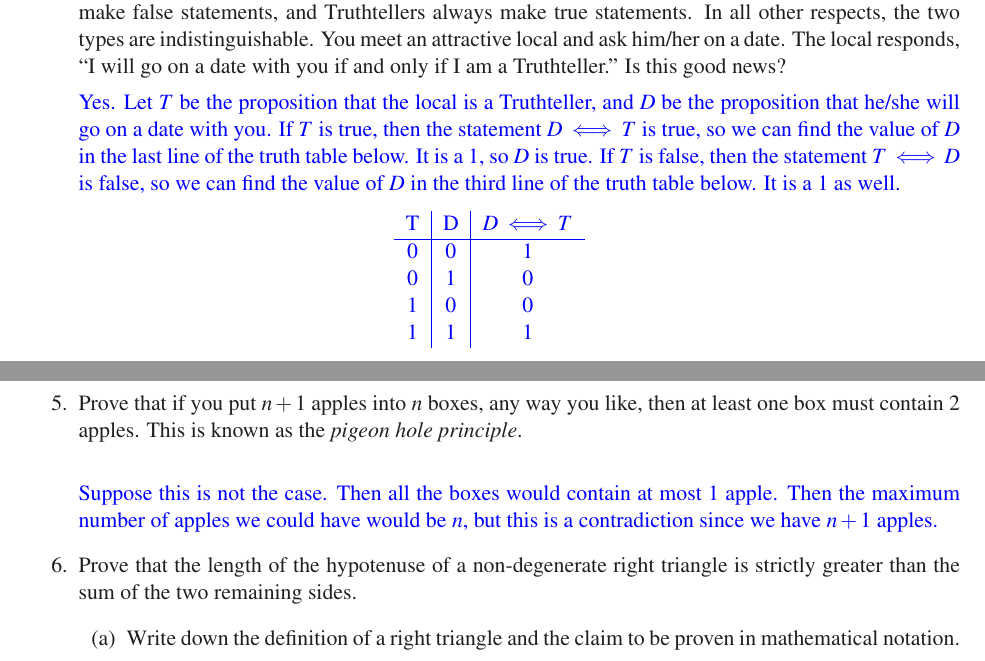
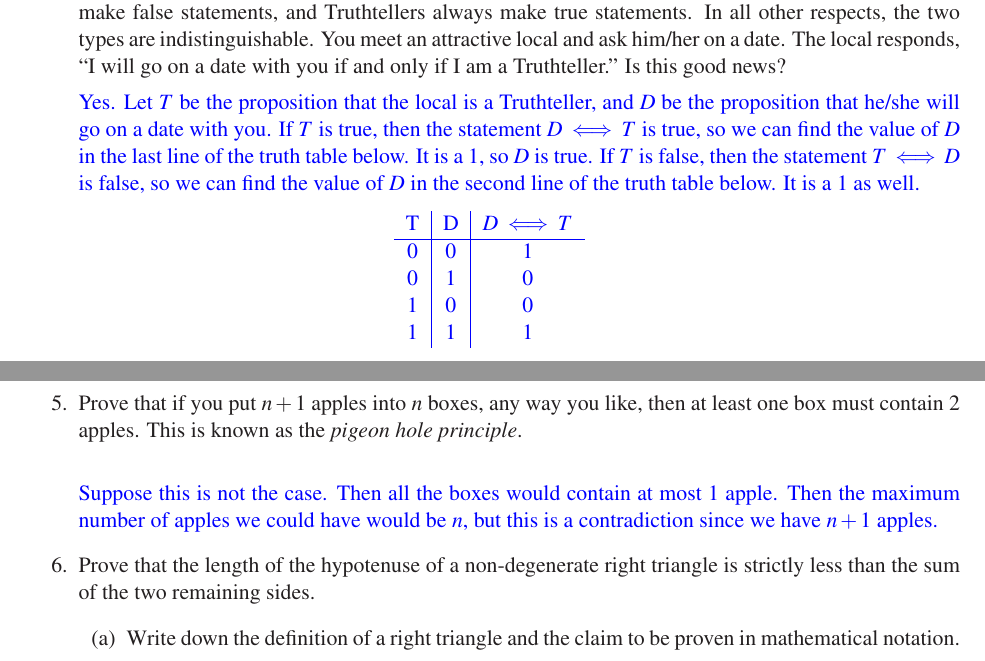
Before and after one commit to yingqiao/cs70GrpB, a LaTeX document (sections/2A/disc2A_sol.tex): two parts of pages 1 and 2 of 2, joined at a grey line, cut so that both start at the same text. Compiled offline with LaTeX, dvips and Ghostscript.

Commit message:
fixing typos in 2A

```diff
--- a/sections/2A/disc2A_sol.tex
+++ b/sections/2A/disc2A_sol.tex
@@ -54,7 +54,7 @@ $A$ & $B$ & $\lnot (A \lor B)$ & $ \lnot A \wedge \lnot B$ & $\lnot (A \wedge B)
 
 \item You are on an island inhabited by two types of people: the Liars and the Truthtellers. Liars always make false statements, and Truthtellers always make true statements. In all other respects, the two types are indistinguishable. You meet an attractive local and ask him/her on a date. The local responds, ``I will go on a date with you if and only if I am a Truthteller.'' Is this good news?
 
-{\color{blue}{Yes. Let $T$ be the proposition that the local is a Truthteller, and $D$ be the proposition that he/she will go on a date with you. If $T$ is true, then the statement $D \iff T$ is true, so we can find the value of $D$ in the last line of the truth table below.  It is a 1, so $D$ is true.  If $T$ is false, then the statement $T \iff D$ is false, so we can find the value of $D$ in the third line of the truth table below.  It is a 1 as well.}}
+{\color{blue}{Yes. Let $T$ be the proposition that the local is a Truthteller, and $D$ be the proposition that he/she will go on a date with you. If $T$ is true, then the statement $D \iff T$ is true, so we can find the value of $D$ in the last line of the truth table below.  It is a 1, so $D$ is true.  If $T$ is false, then the statement $T \iff D$ is false, so we can find the value of $D$ in the second line of the truth table below.  It is a 1 as well.}}
 
 \begin{table}[h!]
 \center
@@ -106,7 +106,7 @@ T & D & $D \iff T$ \\
 
 {\color{blue}{Suppose this is not the case.  Then all the boxes would contain at most 1 apple. Then the maximum number of apples we could have would be $n$, but this is a contradiction since we have $n+1$ apples.}}
 
-\item Prove that the length of the hypotenuse of a non-degenerate right triangle is strictly greater than the sum of the two remaining sides.
+\item Prove that the length of the hypotenuse of a non-degenerate right triangle is strictly less than the sum of the two remaining sides.
 \begin{enumerate}
 \item Write down the definition of a right triangle and the claim to be proven in mathematical notation.
 \item Prove the statement by contradiction.
```
Also changed, not shown: sections/2A/disc2A.tex (+1 -1 lines), sections/2A/disc2A.pdf (deleted), sections/2A/disc2A_sol.pdf (deleted).
